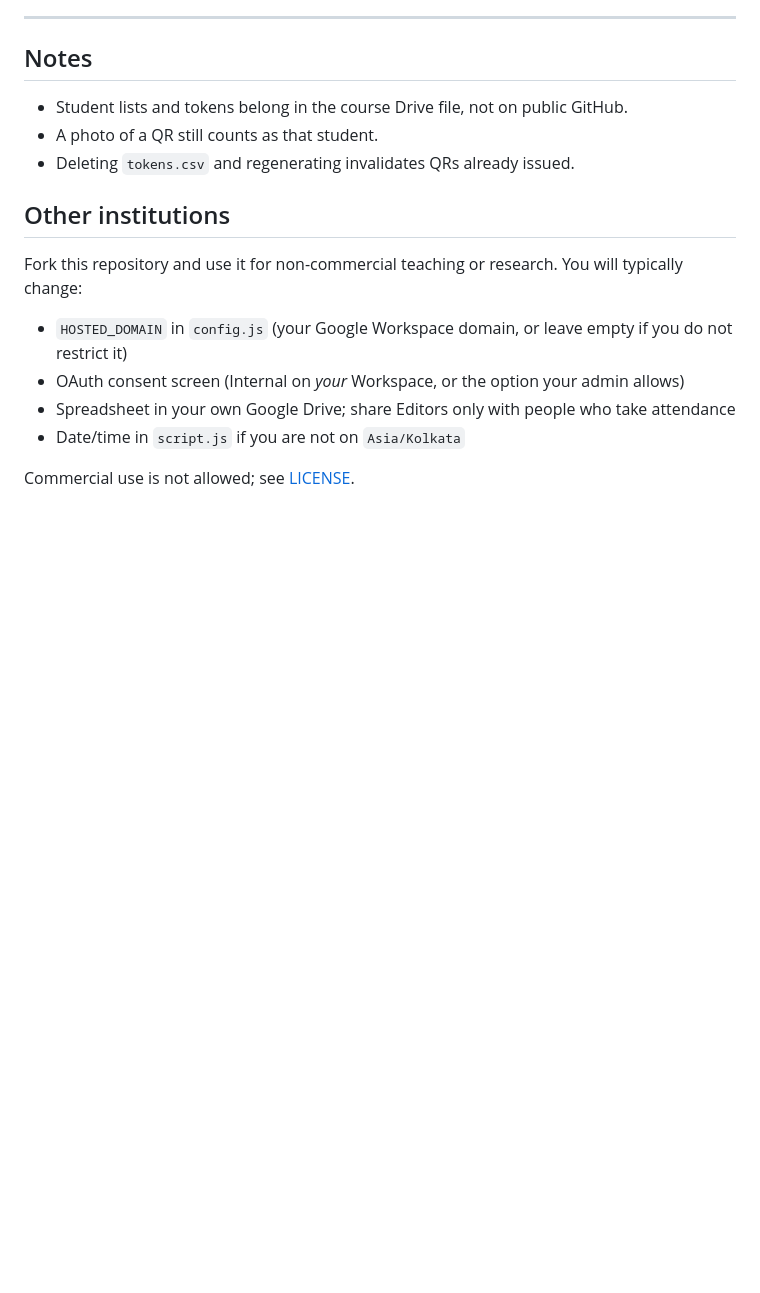
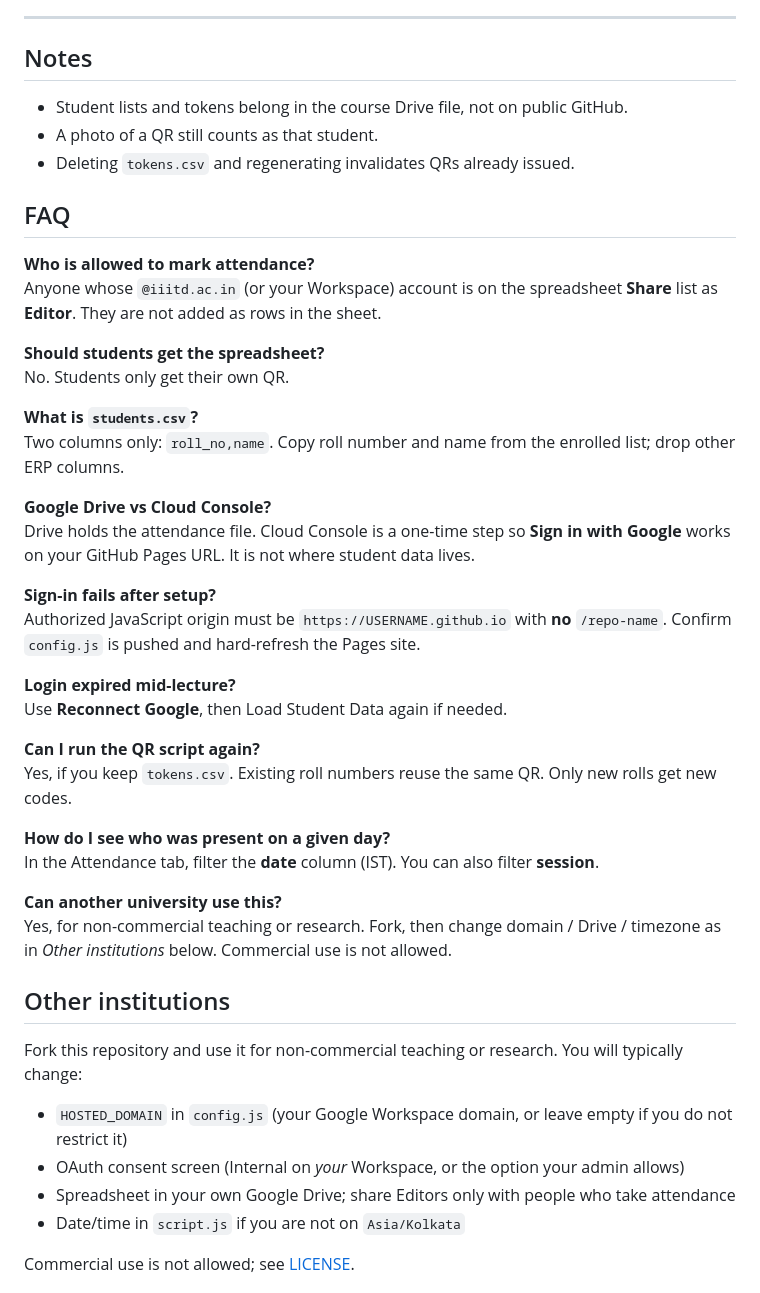
Before and after one commit to hmi-iiitd/qr-attendance-scanner, a Markdown page: README.md, the part around the change. Rendered like a GitHub page; blank space fills up the shorter version.

Commit message:
Add a short FAQ for the most common setup questions.

```diff
--- a/README.md
+++ b/README.md
@@ -154,6 +154,35 @@ Each successful scan appends timestamp, date (IST), roll number, name, Present,
 - A photo of a QR still counts as that student.
 - Deleting `tokens.csv` and regenerating invalidates QRs already issued.
 
+## FAQ
+
+**Who is allowed to mark attendance?**
+Anyone whose `@iiitd.ac.in` (or your Workspace) account is on the spreadsheet **Share** list as **Editor**. They are not added as rows in the sheet.
+
+**Should students get the spreadsheet?**
+No. Students only get their own QR.
+
+**What is `students.csv`?**
+Two columns only: `roll_no,name`. Copy roll number and name from the enrolled list; drop other ERP columns.
+
+**Google Drive vs Cloud Console?**
+Drive holds the attendance file. Cloud Console is a one-time step so **Sign in with Google** works on your GitHub Pages URL. It is not where student data lives.
+
+**Sign-in fails after setup?**
+Authorized JavaScript origin must be `https://USERNAME.github.io` with **no** `/repo-name`. Confirm `config.js` is pushed and hard-refresh the Pages site.
+
+**Login expired mid-lecture?**
+Use **Reconnect Google**, then Load Student Data again if needed.
+
+**Can I run the QR script again?**
+Yes, if you keep `tokens.csv`. Existing roll numbers reuse the same QR. Only new rolls get new codes.
+
+**How do I see who was present on a given day?**
+In the Attendance tab, filter the **date** column (IST). You can also filter **session**.
+
+**Can another university use this?**
+Yes, for non-commercial teaching or research. Fork, then change domain / Drive / timezone as in *Other institutions* below. Commercial use is not allowed.
+
 ## Other institutions
 
 Fork this repository and use it for non-commercial teaching or research. You will typically change:
```
